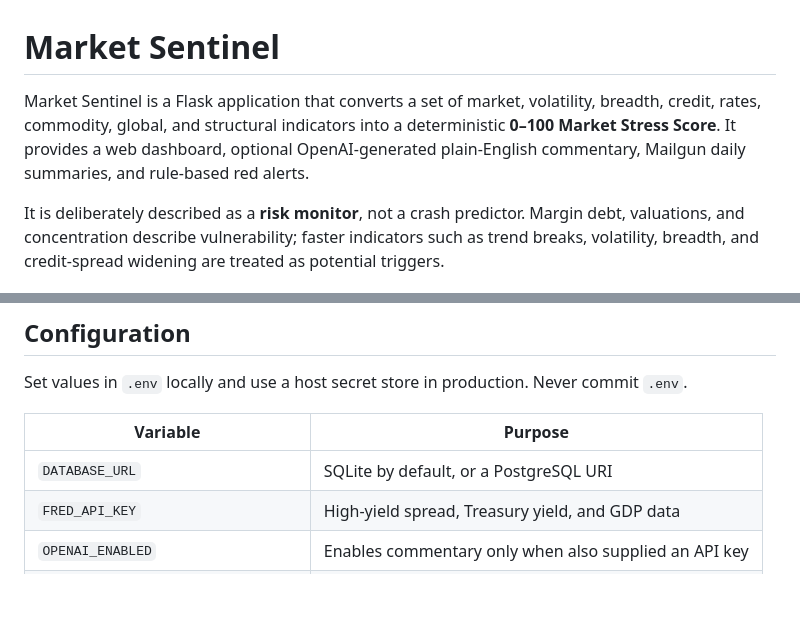
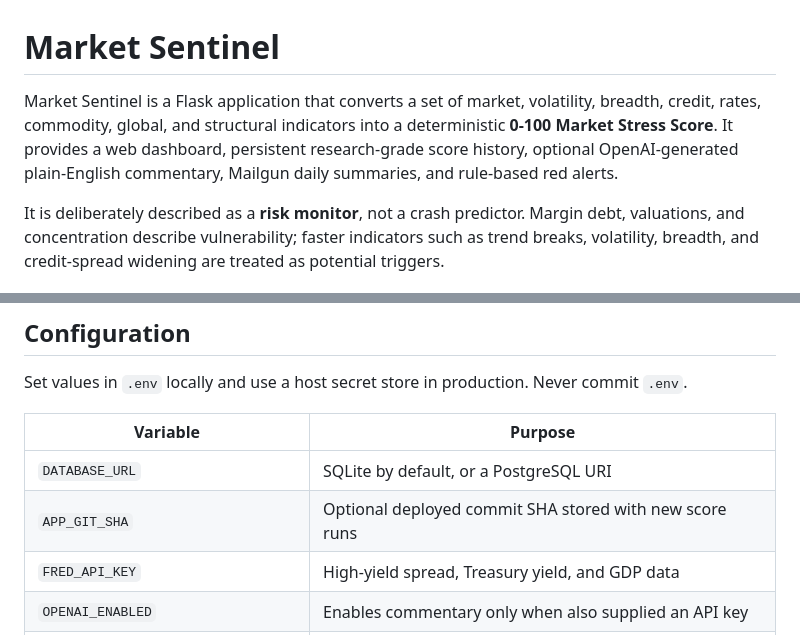
Before and after one commit to evanlow/market-sentinel, a Markdown page: README.md, 2 parts joined by grey strips. GitHub-like rendering; blank space fills up the shorter version.

```diff
--- a/README.md
+++ b/README.md
@@ -1,9 +1,9 @@
 # Market Sentinel
 
 Market Sentinel is a Flask application that converts a set of market, volatility, breadth, credit,
-rates, commodity, global, and structural indicators into a deterministic **0–100 Market Stress
-Score**. It provides a web dashboard, optional OpenAI-generated plain-English commentary, Mailgun daily
-summaries, and rule-based red alerts.
+rates, commodity, global, and structural indicators into a deterministic **0-100 Market Stress
+Score**. It provides a web dashboard, persistent research-grade score history, optional OpenAI-generated
+plain-English commentary, Mailgun daily summaries, and rule-based red alerts.
 
 It is deliberately described as a **risk monitor**, not a crash predictor. Margin debt, valuations, and
 concentration describe vulnerability; faster indicators such as trend breaks, volatility, breadth, and
@@ -75,6 +77,7 @@ Set values in `.env` locally and use a host secret store in production. Never co
 | Variable | Purpose |
 |---|---|
 | `DATABASE_URL` | SQLite by default, or a PostgreSQL URI |
+| `APP_GIT_SHA` | Optional deployed commit SHA stored with new score runs |
 | `FRED_API_KEY` | High-yield spread, Treasury yield, and GDP data |
 | `OPENAI_ENABLED` | Enables commentary only when also supplied an API key |
 | `OPENAI_API_KEY` | Server-side OpenAI credential |
```
Also changed, not shown: other parts of README.md (+71 -16 lines).
